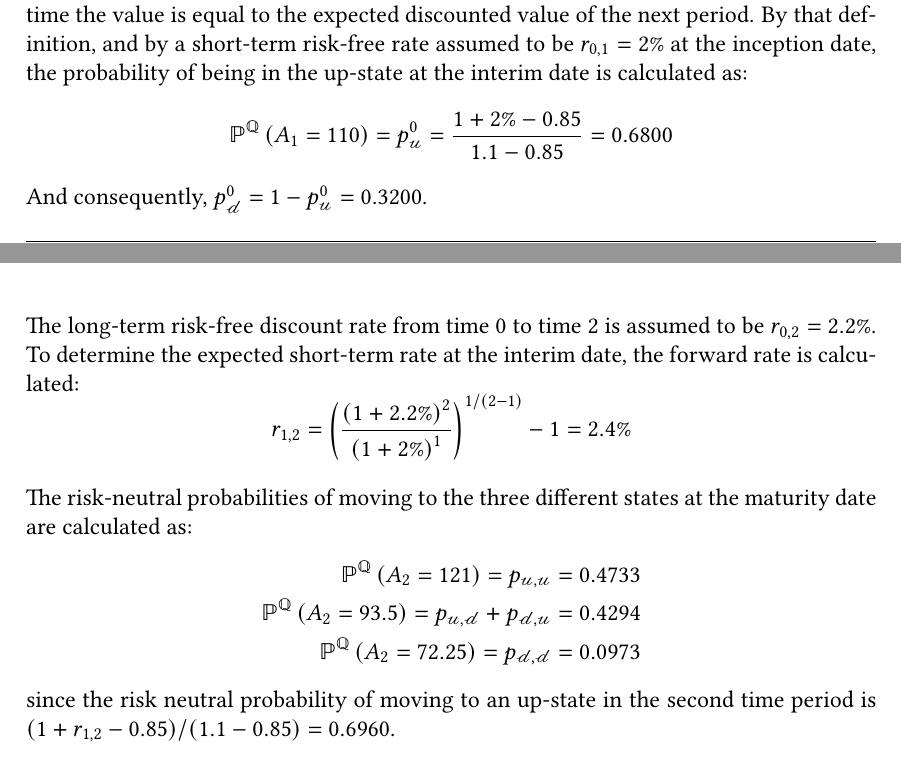
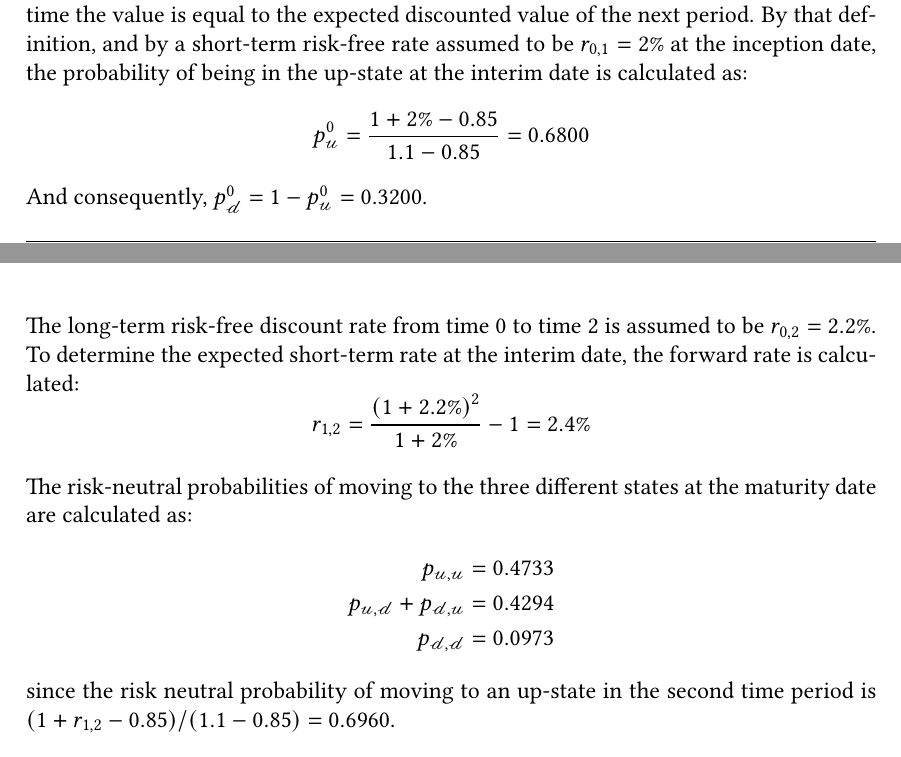
Before and after one commit to sebastianbaltser/master-thesis, a LaTeX thesis (thesis/main.tex, which reads thesis/content/body-matter/swap-contract/swap-examples.tex): two parts of pages 70 and 71 of 77, joined at a grey line, cut so that both start at the same text. Compiled offline with pdfLaTeX.

Commit message:
Simplify notations
Co-authored-by: Sebastian Baltser <52928866+sebastianbaltser@users.noreply.github.com>

```diff
--- a/thesis/content/body-matter/swap-contract/swap-examples.tex
+++ b/thesis/content/body-matter/swap-contract/swap-examples.tex
@@ -38,7 +38,6 @@
         By that definition, and by a short-term risk-free rate assumed to be $r_{0,1}=2\%$ at the inception date,
         the probability of being in the up-state at the interim date is calculated as:
         \begin{equation*}
-            \mathbb{P}^{\rnmeasure}\left(A_1 = 110\right) =
             p_{\mathscr{u}}^{0} =
             \frac{
                 1 + 2\% - 0.85
@@ -52,19 +51,18 @@
         The long-term risk-free discount rate from time 0 to time 2 is assumed to be $r_{0,2}=2.2\%$.
         To determine the expected short-term rate at the interim date, the forward rate is calculated:
         \begin{equation*}
-            r_{1,2} = \left(
+            r_{1,2} =
                 \frac{
                     \left(1 + 2.2\%\right)^{2}
                 }{
-                    \left(1 + 2\%\right)^{1}
+                    1 + 2\%
                 }
-            \right)^{1/(2-1)} - 1
+            - 1
             = 2.4\%
         \end{equation*}
 
         The risk-neutral probabilities of moving to the three different states at the maturity date are calculated as:
         \begin{align*}
-            \mathbb{P}^{\rnmeasure}\left(A_2 = 121\right) =
             p_{\mathscr{u},\mathscr{u}}
             &=
             % p_{\mathscr{u}}
@@ -76,7 +74,6 @@
             % =
             \num{0.473291}
             \\
-            \mathbb{P}^{\rnmeasure}\left(A_2 = 93.5\right) =
             p_{\mathscr{u},\mathscr{d}} +
             p_{\mathscr{d},\mathscr{u}}
             &=
@@ -96,7 +93,6 @@
             % =
             \num{0.429434}
             \\
-            \mathbb{P}^{\rnmeasure}\left(A_2 = 72.25\right) =
             p_{\mathscr{d},\mathscr{d}}
             &=
             % p_{\mathscr{d}}
```
